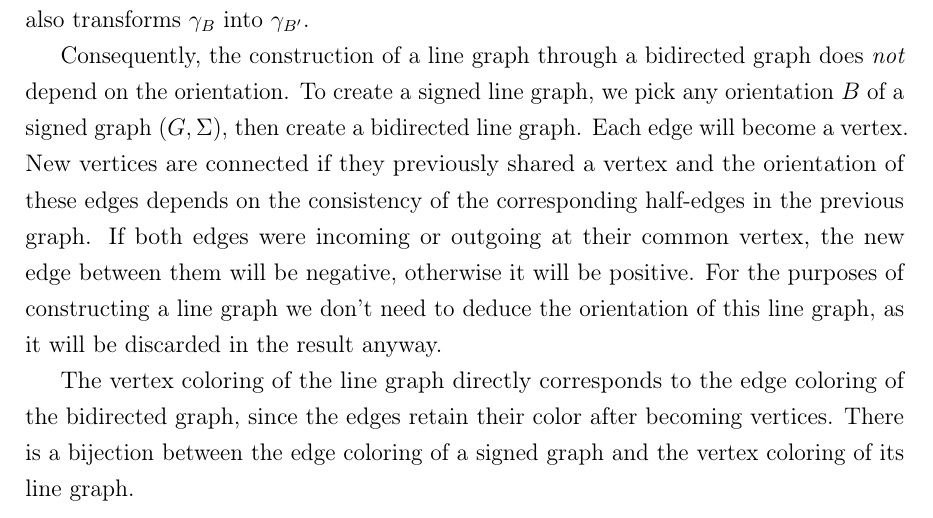
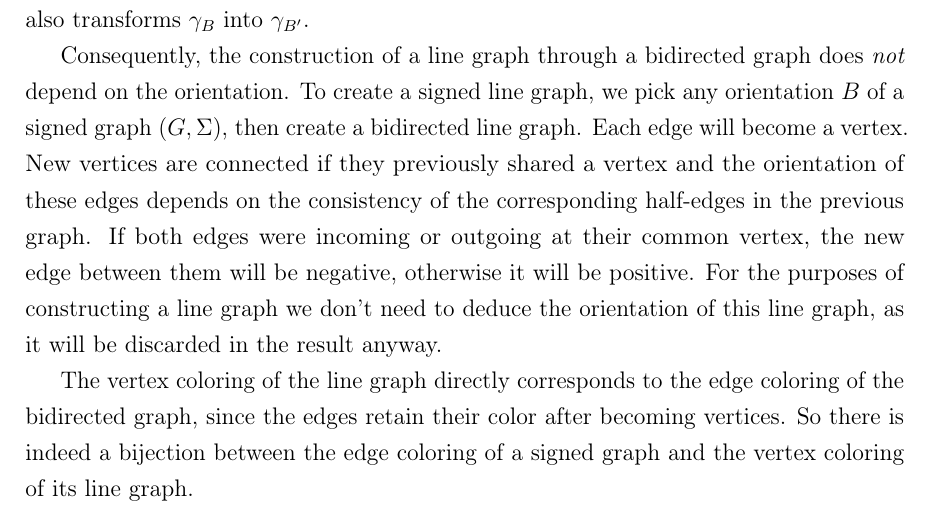
Before and after one commit to davidmisiak/thesis-template, a LaTeX thesis (src/main.tex, which reads src/chapters/20-research.tex): part of page 26 of 28, cut so that both start at the same text. Compiled offline with pdfLaTeX.

Commit message:
Enhance state of research 3

```diff
--- a/src/chapters/20-research.tex
+++ b/src/chapters/20-research.tex
@@ -190,4 +190,4 @@ If both edges were incoming or outgoing at their common vertex, the new edge bet
 For the purposes of constructing a line graph we don't need to deduce the orientation of this line graph, as it will be discarded in the result anyway.
 
 The vertex coloring of the line graph directly corresponds to the edge coloring of the bidirected graph, since the edges retain their color after becoming vertices.
-There is a bijection between the edge coloring of a signed graph and the vertex coloring of its line graph.
+So there is indeed a bijection between the edge coloring of a signed graph and the vertex coloring of its line graph.
```
Also changed, not shown: src/out/main.pdf.
